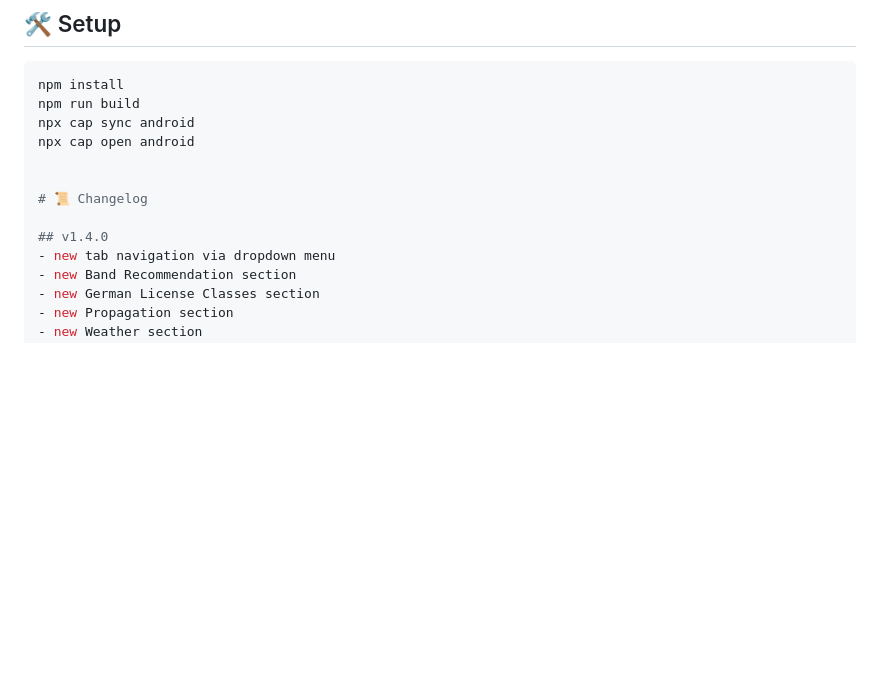
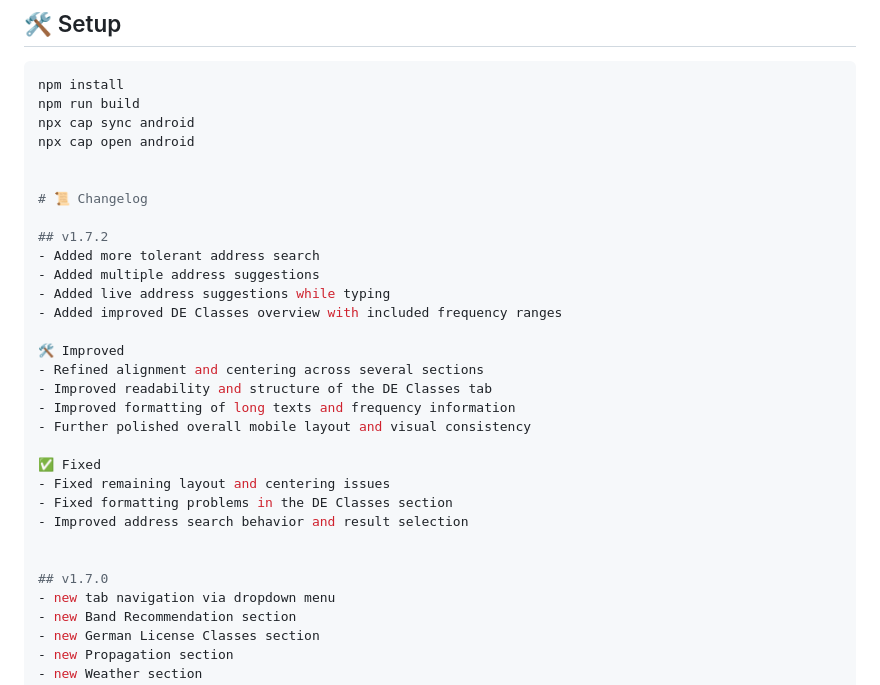
Before and after one commit to davidschippi/schippis-ham-cheese, a Markdown page: README.md, the part around the change. Rendered like a GitHub page; blank space fills up the shorter version.

```diff
--- a/README.md
+++ b/README.md
@@ -56,7 +56,25 @@ npx cap open android
 
 # 📜 Changelog
 
-## v1.4.0
+## v1.7.2
+- Added more tolerant address search
+- Added multiple address suggestions
+- Added live address suggestions while typing
+- Added improved DE Classes overview with included frequency ranges
+
+🛠 Improved
+- Refined alignment and centering across several sections
+- Improved readability and structure of the DE Classes tab
+- Improved formatting of long texts and frequency information
+- Further polished overall mobile layout and visual consistency
+
+✅ Fixed
+- Fixed remaining layout and centering issues
+- Fixed formatting problems in the DE Classes section
+- Improved address search behavior and result selection
+
+
+## v1.7.0
 - new tab navigation via dropdown menu
 - new Band Recommendation section
 - new German License Classes section
```
